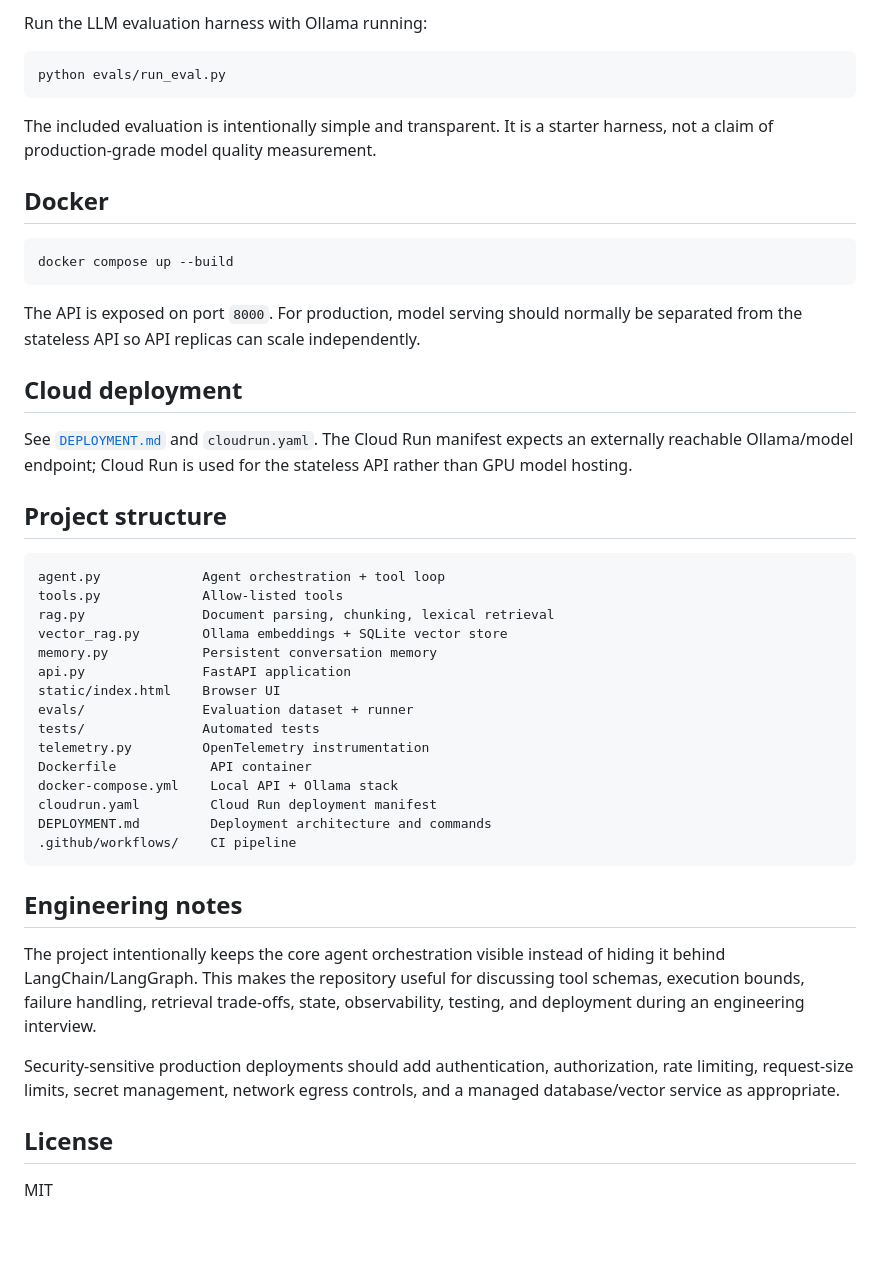
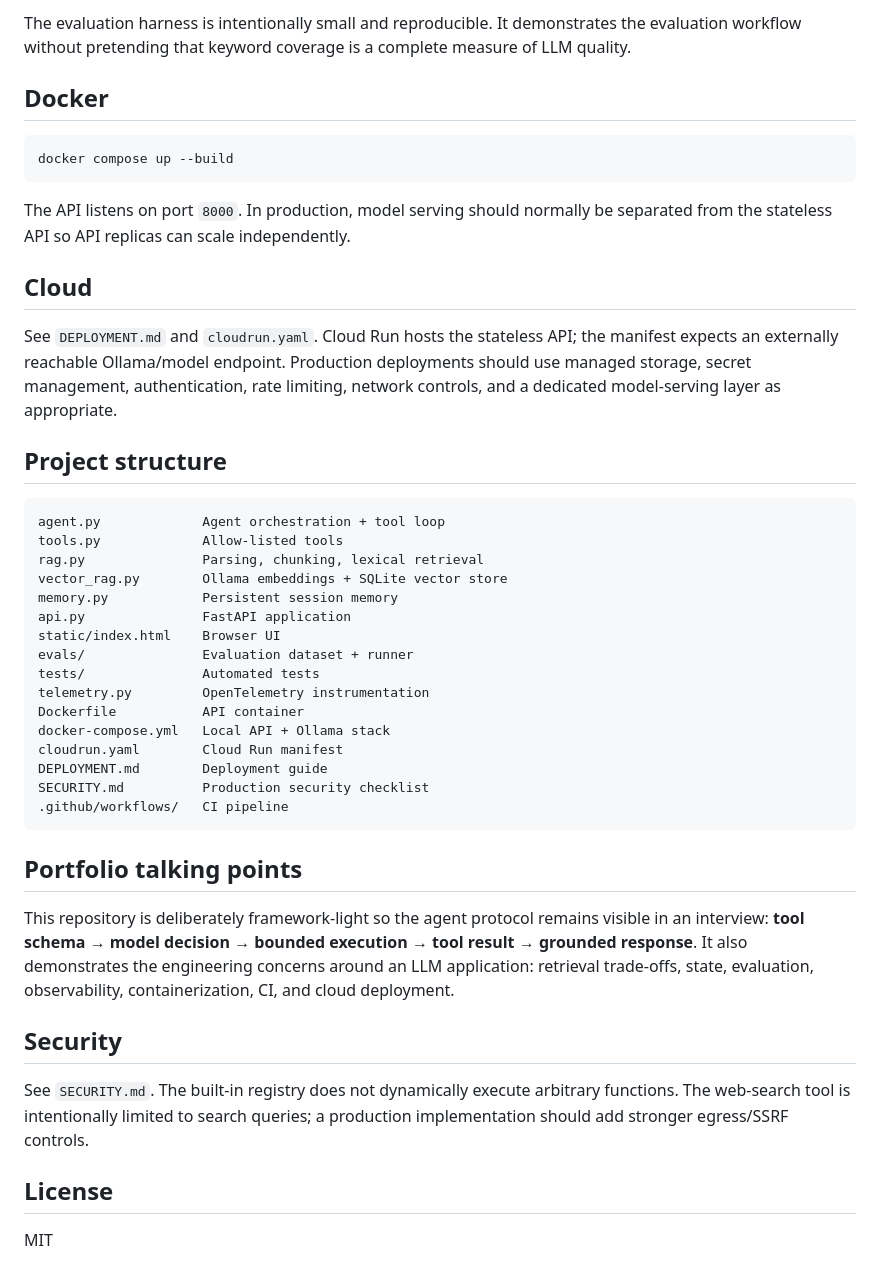
Before and after one commit to mansoorpi/ai-agents-demo, a Markdown page: README.md, the part around one of its changes. Rendered like a GitHub page; blank space fills up the shorter version.

````diff
--- a/README.md
+++ b/README.md
@@ -74,12 +68,6 @@ pytest -q
 ```
 
-Run the LLM evaluation harness with Ollama running:
-
-```bash
-python evals/run_eval.py
-```
-
-The included evaluation is intentionally simple and transparent. It is a starter harness, not a claim of production-grade model quality measurement.
+The evaluation harness is intentionally small and reproducible. It demonstrates the evaluation workflow without pretending that keyword coverage is a complete measure of LLM quality.
 
 ## Docker
 
@@ -87,37 +75,40 @@ The included evaluation is intentionally simple and transparent. It is a starter
 docker compose up --build
 ```
 
-The API is exposed on port `8000`. For production, model serving should normally be separated from the stateless API so API replicas can scale independently.
+The API listens on port `8000`. In production, model serving should normally be separated from the stateless API so API replicas can scale independently.
 
-## Cloud deployment
+## Cloud
 
-See [`DEPLOYMENT.md`](DEPLOYMENT.md) and `cloudrun.yaml`. The Cloud Run manifest expects an externally reachable Ollama/model endpoint; Cloud Run is used for the stateless API rather than GPU model hosting.
+See `DEPLOYMENT.md` and `cloudrun.yaml`. Cloud Run hosts the stateless API; the manifest expects an externally reachable Ollama/model endpoint. Production deployments should use managed storage, secret management, authentication, rate limiting, network controls, and a dedicated model-serving layer as appropriate.
 
 ## Project structure
 
 ```text
 agent.py             Agent orchestration + tool loop
 tools.py             Allow-listed tools
-rag.py               Document parsing, chunking, lexical retrieval
+rag.py               Parsing, chunking, lexical retrieval
 vector_rag.py        Ollama embeddings + SQLite vector store
-memory.py            Persistent conversation memory
+memory.py            Persistent session memory
 api.py               FastAPI application
 static/index.html    Browser UI
 evals/               Evaluation dataset + runner
 tests/               Automated tests
 telemetry.py         OpenTelemetry instrumentation
-Dockerfile            API container
-docker-compose.yml    Local API + Ollama stack
-cloudrun.yaml         Cloud Run deployment manifest
-DEPLOYMENT.md         Deployment architecture and commands
-.github/workflows/    CI pipeline
+Dockerfile           API container
+docker-compose.yml   Local API + Ollama stack
+cloudrun.yaml        Cloud Run manifest
+DEPLOYMENT.md        Deployment guide
+SECURITY.md          Production security checklist
+.github/workflows/   CI pipeline
 ```
 
-## Engineering notes
+## Portfolio talking points
 
-The project intentionally keeps the core agent orchestration visible instead of hiding it behind LangChain/LangGraph. This makes the repository useful for discussing tool schemas, execution bounds, failure handling, retrieval trade-offs, state, observability, testing, and deployment during an engineering interview.
+This repository is deliberately framework-light so the agent protocol remains visible in an interview: **tool schema → model decision → bounded execution → tool result → grounded response**. It also demonstrates the engineering concerns around an LLM application: retrieval trade-offs, state, evaluation, observability, containerization, CI, and cloud deployment.
 
-Security-sensitive production deployments should add authentication, authorization, rate limiting, request-size limits, secret management, network egress controls, and a managed database/vector service as appropriate.
+## Security
+
+See `SECURITY.md`. The built-in registry does not dynamically execute arbitrary functions. The web-search tool is intentionally limited to search queries; a production implementation should add stronger egress/SSRF controls.
 
 ## License
 
````
Also changed, not shown: other parts of README.md (+32 -38 lines).
